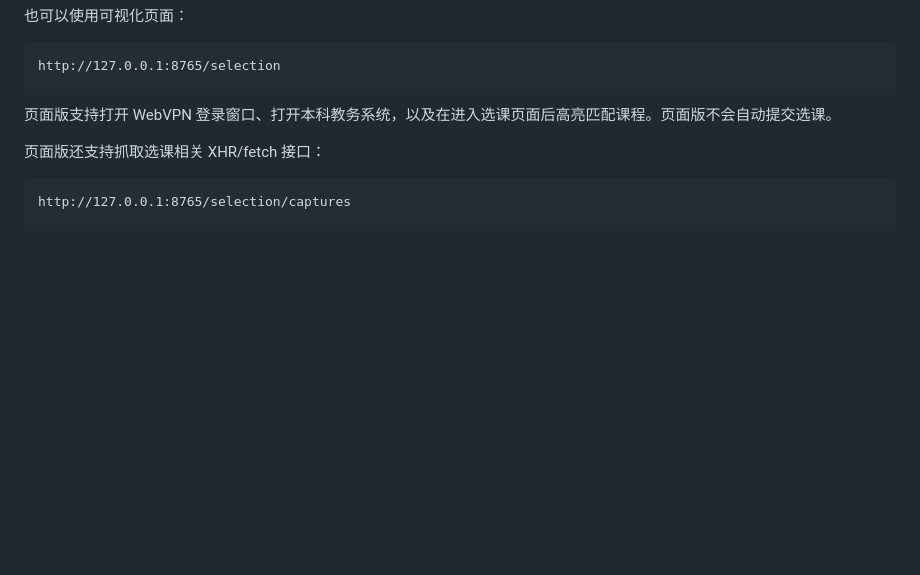
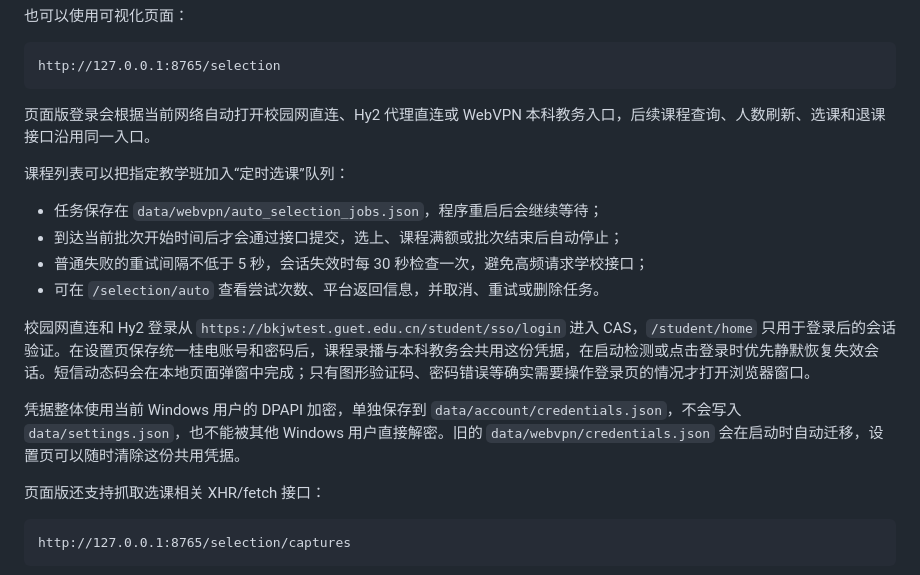
Before and after one commit to Yiyue345/fuckclassroom, a Markdown page: README.md, the part around one of its changes. Rendered like a GitHub page; blank space fills up the shorter version.

````diff
--- a/README.md
+++ b/README.md
@@ -145,7 +186,18 @@ data/webvpn/storage_state.json
 http://127.0.0.1:8765/selection
 ```
 
-页面版支持打开 WebVPN 登录窗口、打开本科教务系统，以及在进入选课页面后高亮匹配课程。页面版不会自动提交选课。
+页面版登录会根据当前网络自动打开校园网直连、Hy2 代理直连或 WebVPN 本科教务入口，后续课程查询、人数刷新、选课和退课接口沿用同一入口。
+
+课程列表可以把指定教学班加入“定时选课”队列：
+
+- 任务保存在 `data/webvpn/auto_selection_jobs.json`，程序重启后会继续等待；
+- 到达当前批次开始时间后才会通过接口提交，选上、课程满额或批次结束后自动停止；
+- 普通失败的重试间隔不低于 5 秒，会话失效时每 30 秒检查一次，避免高频请求学校接口；
+- 可在 `/selection/auto` 查看尝试次数、平台返回信息，并取消、重试或删除任务。
+
+校园网直连和 Hy2 登录从 `https://bkjwtest.guet.edu.cn/student/sso/login` 进入 CAS，`/student/home` 只用于登录后的会话验证。在设置页保存统一桂电账号和密码后，课程录播与本科教务会共用这份凭据，在启动检测或点击登录时优先静默恢复失效会话。短信动态码会在本地页面弹窗中完成；只有图形验证码、密码错误等确实需要操作登录页的情况才打开浏览器窗口。
+
+凭据整体使用当前 Windows 用户的 DPAPI 加密，单独保存到 `data/account/credentials.json`，不会写入 `data/settings.json`，也不能被其他 Windows 用户直接解密。旧的 `data/webvpn/credentials.json` 会在启动时自动迁移，设置页可以随时清除这份共用凭据。
 
 页面版还支持抓取选课相关 XHR/fetch 接口：
 
````
Also changed, not shown: other parts of README.md (+44 -3 lines).
